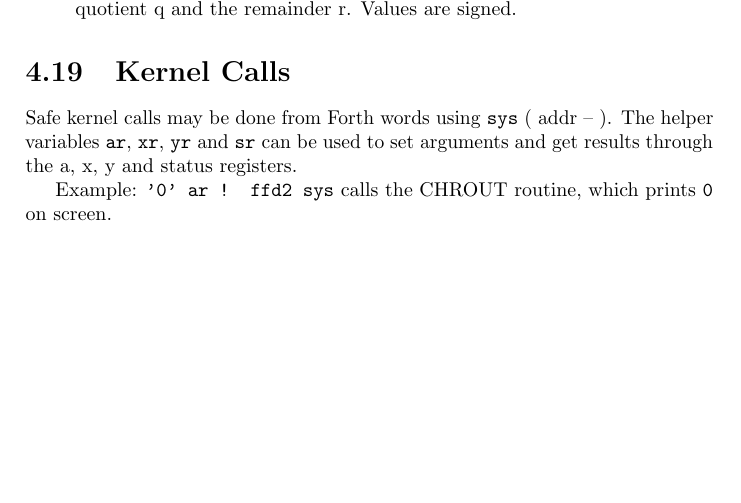
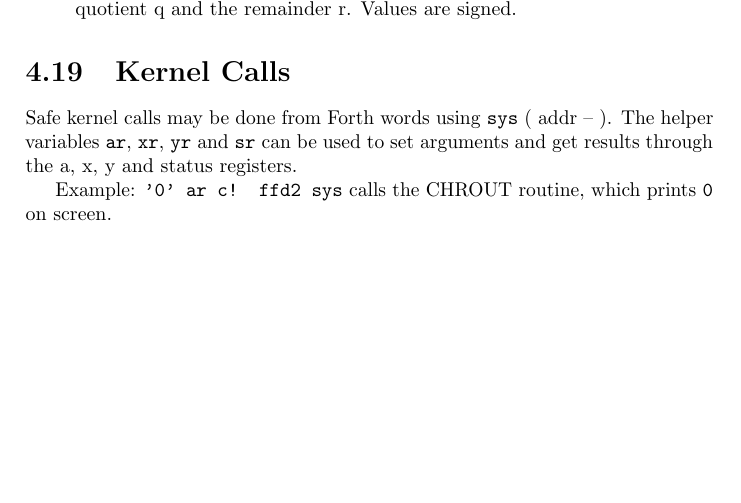
Before and after one commit to jkotlinski/durexforth, a LaTeX thesis (docs/manual.tex, which reads docs/forth.tex): part of page 21 of 31, cut so that both start at the same text. Compiled offline with pdfLaTeX.

Commit message:
need to write a byte to A register argument location (not cell word)

```diff
--- a/docs/forth.tex
+++ b/docs/forth.tex
@@ -400,4 +400,4 @@ The \texttt{compat} module contains various words that are not deemed necessary
 
 Safe kernel calls may be done from Forth words using \texttt{sys} ( addr -- ). The helper variables \texttt{ar}, \texttt{xr}, \texttt{yr} and \texttt{sr} can be used to set arguments and get results through the a, x, y and status registers.
 
-Example: \texttt{'0' ar ! ffd2 sys} calls the CHROUT routine, which prints \texttt{0} on screen.
+Example: \texttt{'0' ar c! ffd2 sys} calls the CHROUT routine, which prints \texttt{0} on screen.
```
